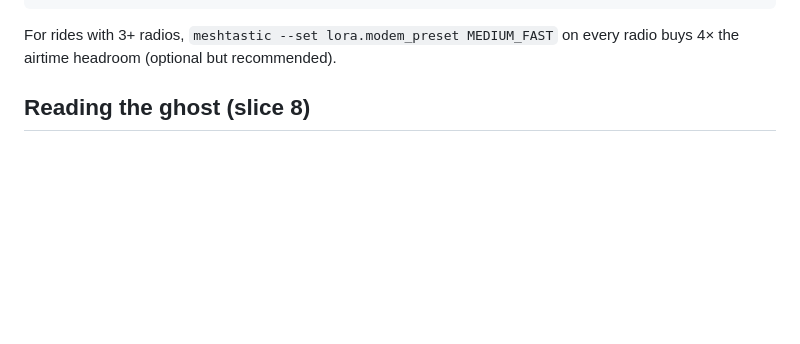
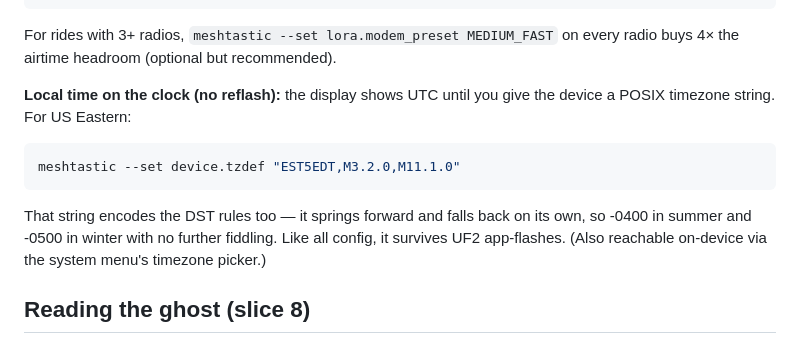
Before and after one commit to atmarx/wolfpack, a Markdown page: firmware/releases/README.md, the part around the change. Rendered like a GitHub page; blank space fills up the shorter version.

Commit message:
Docs: local-time clock is a config setting, not a slice — device.tzdef with DST rules
Co-Authored-By: Claude Fable 5 - Vic <noreply@anthropic.com>

````diff
--- a/firmware/releases/README.md
+++ b/firmware/releases/README.md
@@ -35,6 +35,16 @@ meshtastic --set position.broadcast_smart_minimum_distance 25   # riding (also t
 
 For rides with 3+ radios, `meshtastic --set lora.modem_preset MEDIUM_FAST` on
 every radio buys 4× the airtime headroom (optional but recommended).
+
+**Local time on the clock (no reflash):** the display shows UTC until you give
+the device a POSIX timezone string. For US Eastern:
+```bash
+meshtastic --set device.tzdef "EST5EDT,M3.2.0,M11.1.0"
+```
+That string encodes the DST rules too — it springs forward and falls back on
+its own, so -0400 in summer and -0500 in winter with no further fiddling. Like
+all config, it survives UF2 app-flashes. (Also reachable on-device via the
+system menu's timezone picker.)
 
 ## Reading the ghost (slice 8)
 
````
